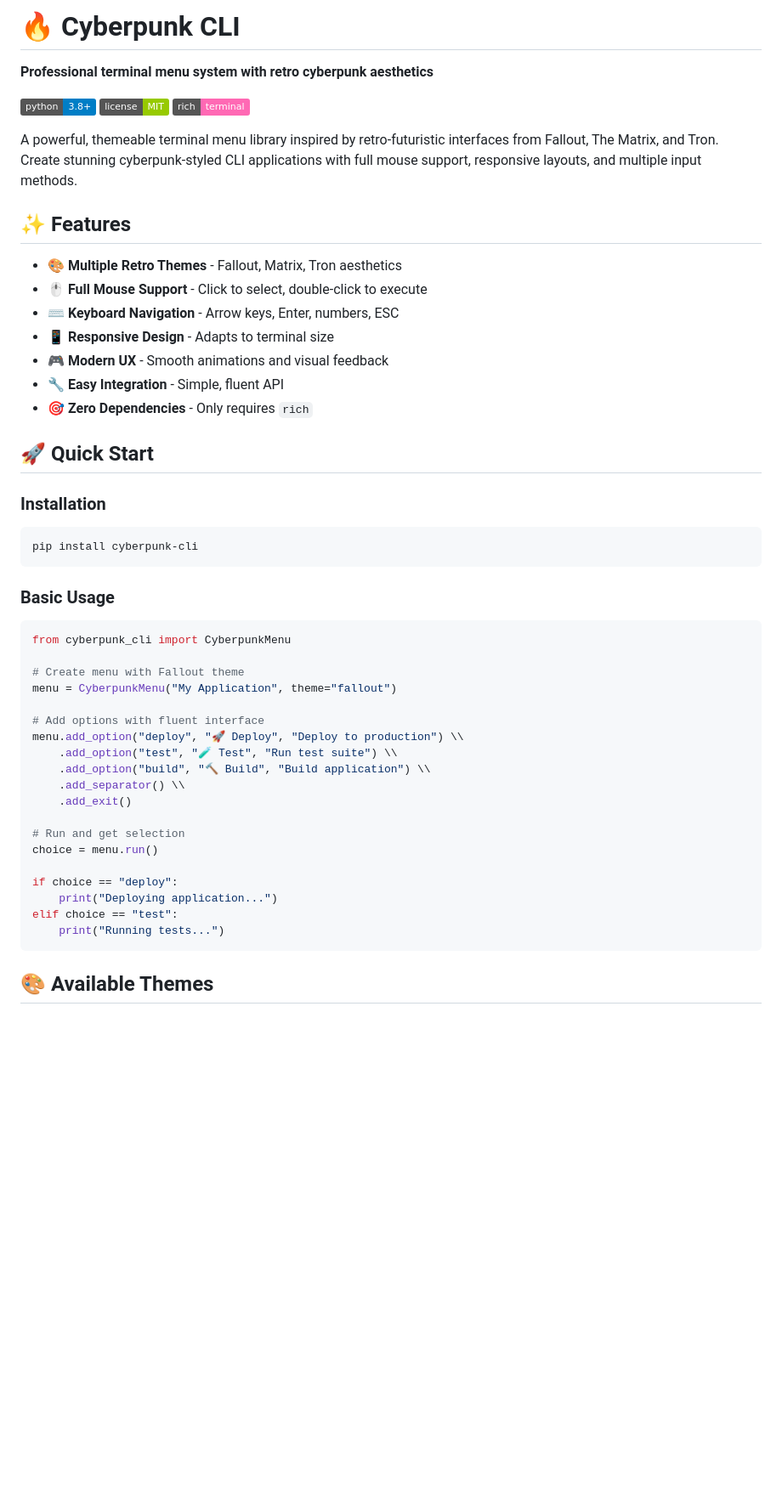
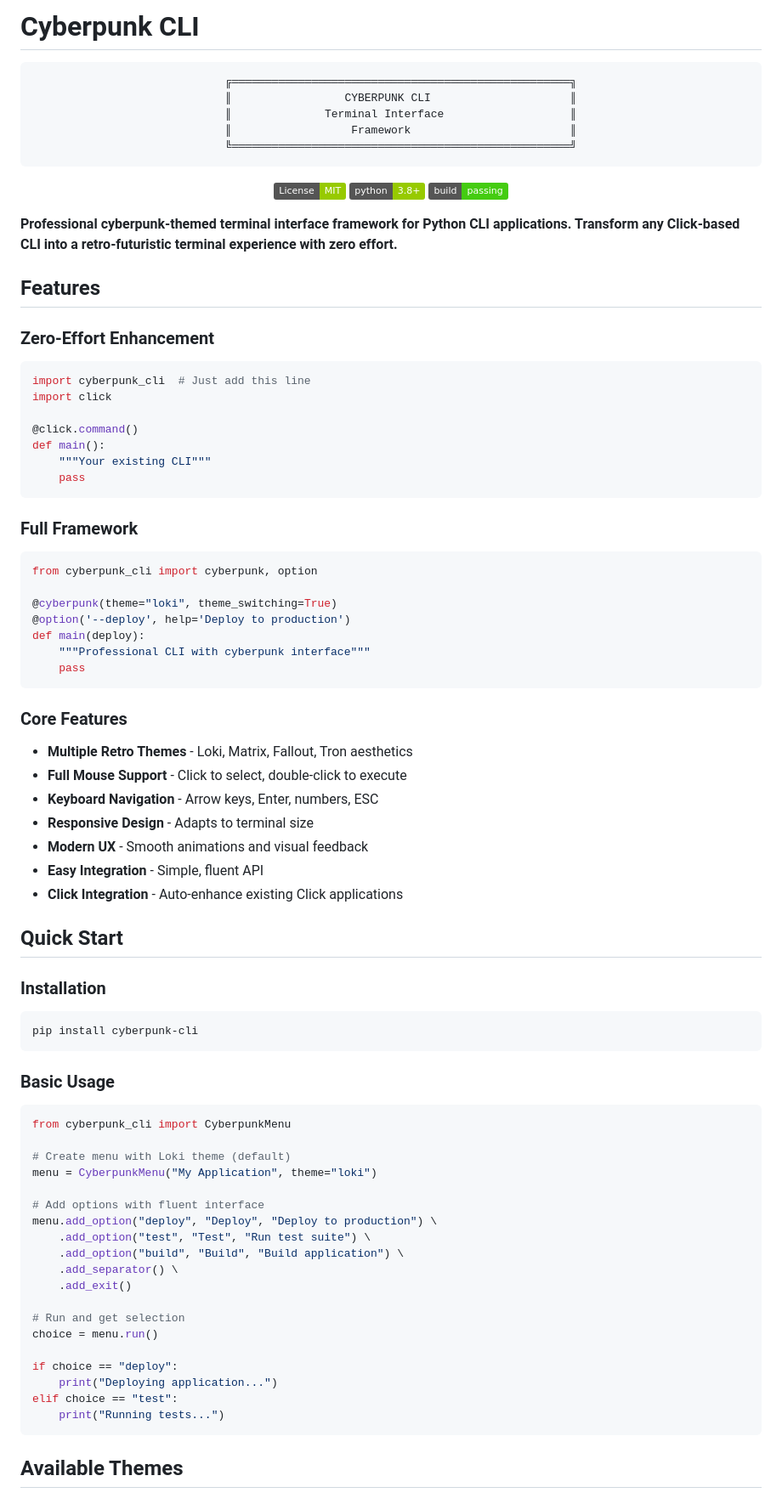
Before and after one commit to CambrianTech/cyberpunk-cli, a Markdown page: README.md, the part around one of its changes. Shown at 85% size. Rendered like a GitHub page; badges without logos; blank space fills up the shorter version.

````diff
--- a/README.md
+++ b/README.md
@@ -1,24 +1,57 @@
-# 🔥 Cyberpunk CLI
+# Cyberpunk CLI
 
-**Professional terminal menu system with retro cyberpunk aesthetics**
+<div align="center">
 
-![Python](https://img.shields.io/badge/python-3.8+-blue.svg)
-![License](https://img.shields.io/badge/license-MIT-green.svg)
-![Rich](https://img.shields.io/badge/rich-terminal-ff69b4.svg)
+```
+   ╔═══════════════════════════════════════════════════╗
+   ║                 CYBERPUNK CLI                     ║
+   ║              Terminal Interface                   ║
+   ║                  Framework                        ║
+   ╚═══════════════════════════════════════════════════╝
+```
 
-A powerful, themeable terminal menu library inspired by retro-futuristic interfaces from Fallout, The Matrix, and Tron. Create stunning cyberpunk-styled CLI applications with full mouse support, responsive layouts, and multiple input methods.
+[![License: MIT](https://img.shields.io/badge/License-MIT-green.svg)](https://opensource.org/licenses/MIT)
+[![Python 3.8+](https://img.shields.io/badge/python-3.8+-green.svg)](https://www.python.org/downloads/)
+[![Build Status](https://img.shields.io/badge/build-passing-brightgreen.svg)](https://github.com/Cambrian/cyberpunk-cli)
 
-## ✨ Features
+</div>
 
-- 🎨 **Multiple Retro Themes** - Fallout, Matrix, Tron aesthetics
-- 🖱️ **Full Mouse Support** - Click to select, double-click to execute
-- ⌨️ **Keyboard Navigation** - Arrow keys, Enter, numbers, ESC
-- 📱 **Responsive Design** - Adapts to terminal size
-- 🎮 **Modern UX** - Smooth animations and visual feedback
-- 🔧 **Easy Integration** - Simple, fluent API
-- 🎯 **Zero Dependencies** - Only requires `rich`
+**Professional cyberpunk-themed terminal interface framework for Python CLI applications. Transform any Click-based CLI into a retro-futuristic terminal experience with zero effort.**
 
-## 🚀 Quick Start
+## Features
+
+### Zero-Effort Enhancement
+```python
+import cyberpunk_cli  # Just add this line
+import click
+
+@click.command()
+def main():
+    """Your existing CLI"""
+    pass
+```
+
+### Full Framework
+```python
+from cyberpunk_cli import cyberpunk, option
+
+@cyberpunk(theme="loki", theme_switching=True)
+@option('--deploy', help='Deploy to production')
+def main(deploy):
+    """Professional CLI with cyberpunk interface"""
+    pass
+```
+
+### Core Features
+- **Multiple Retro Themes** - Loki, Matrix, Fallout, Tron aesthetics
+- **Full Mouse Support** - Click to select, double-click to execute
+- **Keyboard Navigation** - Arrow keys, Enter, numbers, ESC
+- **Responsive Design** - Adapts to terminal size
+- **Modern UX** - Smooth animations and visual feedback
+- **Easy Integration** - Simple, fluent API
+- **Click Integration** - Auto-enhance existing Click applications
+
+## Quick Start
 
 ### Installation
 
@@ -31,14 +64,14 @@ pip install cyberpunk-cli
 ```python
 from cyberpunk_cli import CyberpunkMenu
 
-# Create menu with Fallout theme
-menu = CyberpunkMenu("My Application", theme="fallout")
+# Create menu with Loki theme (default)
+menu = CyberpunkMenu("My Application", theme="loki")
 
 # Add options with fluent interface
-menu.add_option("deploy", "🚀 Deploy", "Deploy to production") \\
-    .add_option("test", "🧪 Test", "Run test suite") \\
-    .add_option("build", "🔨 Build", "Build application") \\
-    .add_separator() \\
+menu.add_option("deploy", "Deploy", "Deploy to production") \
+    .add_option("test", "Test", "Run test suite") \
+    .add_option("build", "Build", "Build application") \
+    .add_separator() \
     .add_exit()
 
 # Run and get selection
@@ -50,5 +83,5 @@ elif choice == "test":
     print("Running tests...")
 ```
 
-## 🎨 Available Themes
+## Available Themes
 
````
Also changed, not shown: other parts of README.md (+150 -115 lines).
